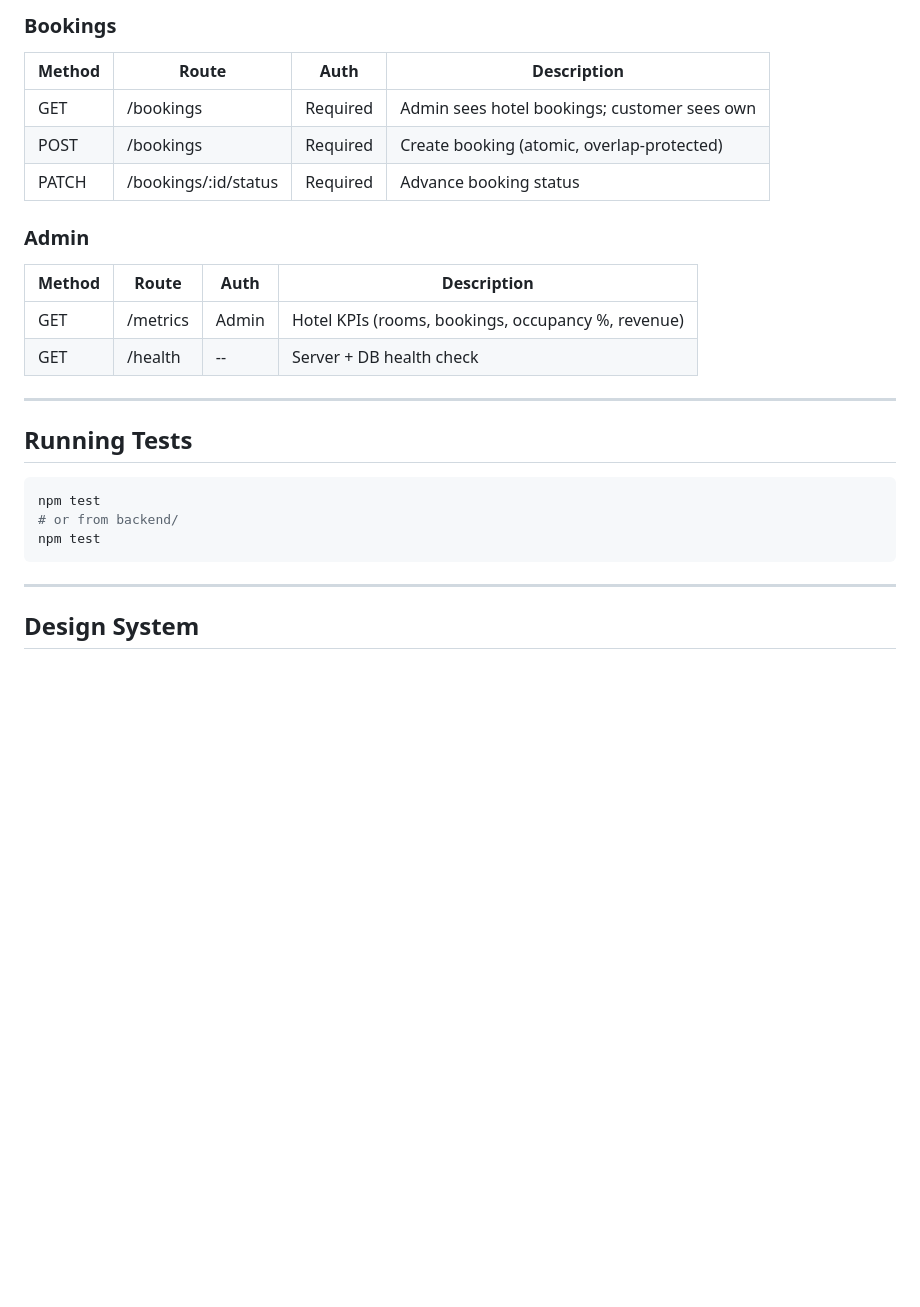
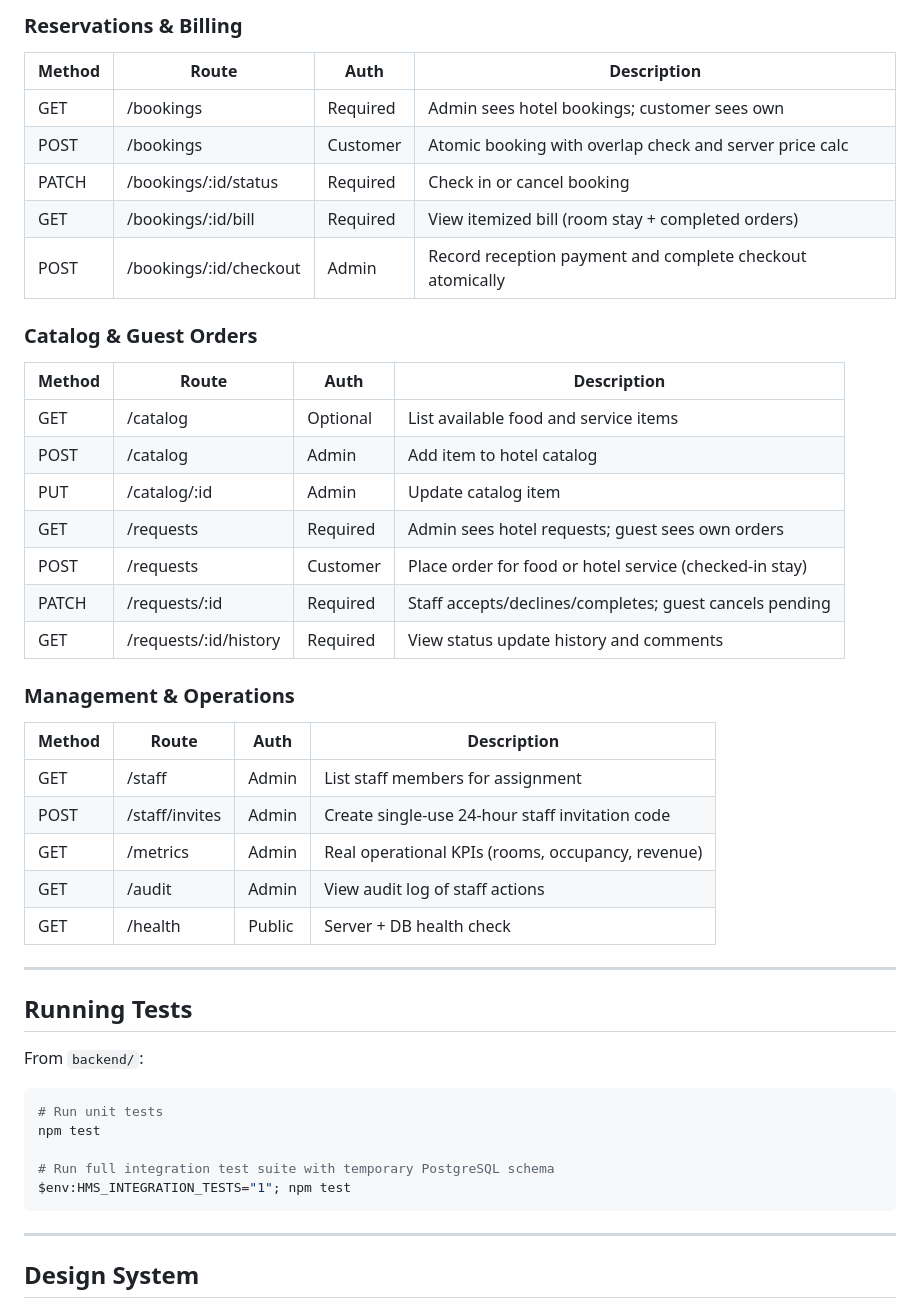
Before and after one commit to aaryankasaudhan91-dev/Mini-Project, a Markdown page: README.md, the part around one of its changes. Drawn GitHub-style; blank space fills up the shorter version.

````diff
--- a/README.md
+++ b/README.md
@@ -127,27 +141,48 @@ All routes are prefixed with `/api`.
 
-### Bookings
+### Reservations & Billing
 
-| Method | Route                    | Auth     | Description                                  |
-|--------|--------------------------|----------|----------------------------------------------|
-| GET    | /bookings                | Required | Admin sees hotel bookings; customer sees own |
-| POST   | /bookings                | Required | Create booking (atomic, overlap-protected)   |
-| PATCH  | /bookings/:id/status     | Required | Advance booking status                       |
+| Method | Route                    | Auth     | Description                                              |
+|--------|--------------------------|----------|----------------------------------------------------------|
+| GET    | /bookings                | Required | Admin sees hotel bookings; customer sees own             |
+| POST   | /bookings                | Customer | Atomic booking with overlap check and server price calc  |
+| PATCH  | /bookings/:id/status     | Required | Check in or cancel booking                               |
+| GET    | /bookings/:id/bill       | Required | View itemized bill (room stay + completed orders)        |
+| POST   | /bookings/:id/checkout   | Admin    | Record reception payment and complete checkout atomically|
 
-### Admin
+### Catalog & Guest Orders
 
-| Method | Route     | Auth  | Description                                        |
-|--------|-----------|-------|----------------------------------------------------|
-| GET    | /metrics  | Admin | Hotel KPIs (rooms, bookings, occupancy %, revenue) |
-| GET    | /health   | --    | Server + DB health check                           |
+| Method | Route                    | Auth     | Description                                              |
+|--------|--------------------------|----------|----------------------------------------------------------|
+| GET    | /catalog                 | Optional | List available food and service items                    |
+| POST   | /catalog                 | Admin    | Add item to hotel catalog                                |
+| PUT    | /catalog/:id             | Admin    | Update catalog item                                      |
+| GET    | /requests                | Required | Admin sees hotel requests; guest sees own orders         |
+| POST   | /requests                | Customer | Place order for food or hotel service (checked-in stay)  |
+| PATCH  | /requests/:id            | Required | Staff accepts/declines/completes; guest cancels pending  |
+| GET    | /requests/:id/history    | Required | View status update history and comments                  |
+
+### Management & Operations
+
+| Method | Route          | Auth     | Description                                        |
+|--------|----------------|----------|----------------------------------------------------|
+| GET    | /staff         | Admin    | List staff members for assignment                  |
+| POST   | /staff/invites | Admin    | Create single-use 24-hour staff invitation code    |
+| GET    | /metrics       | Admin    | Real operational KPIs (rooms, occupancy, revenue)  |
+| GET    | /audit         | Admin    | View audit log of staff actions                    |
+| GET    | /health        | Public   | Server + DB health check                           |
 
 ---
 
 ## Running Tests
 
+From `backend/`:
+
 ```bash
+# Run unit tests
 npm test
-# or from backend/
-npm test
+
+# Run full integration test suite with temporary PostgreSQL schema
+$env:HMS_INTEGRATION_TESTS="1"; npm test
 ```
 
 ---
````
Also changed, not shown: other parts of README.md (+43 -29 lines).
